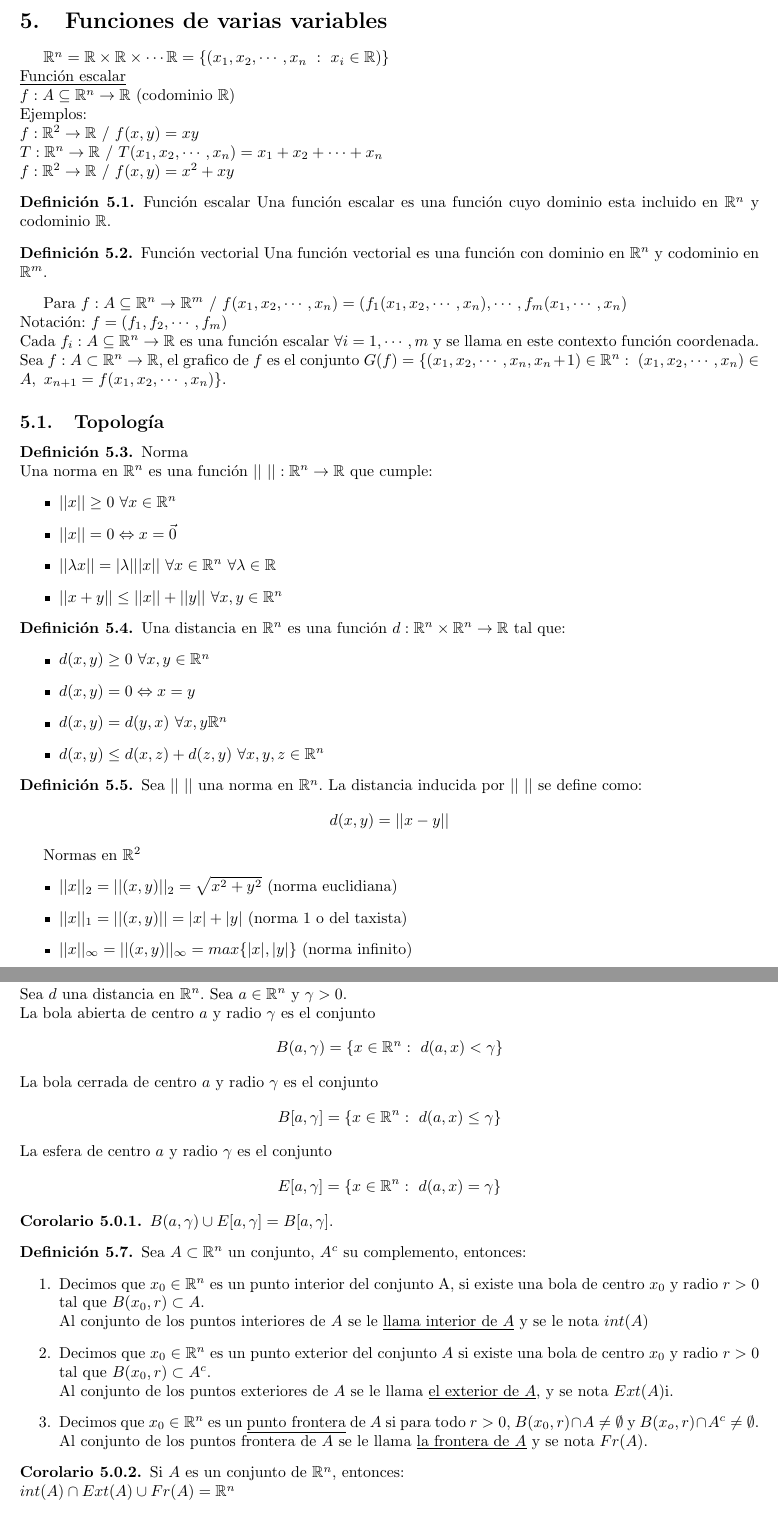
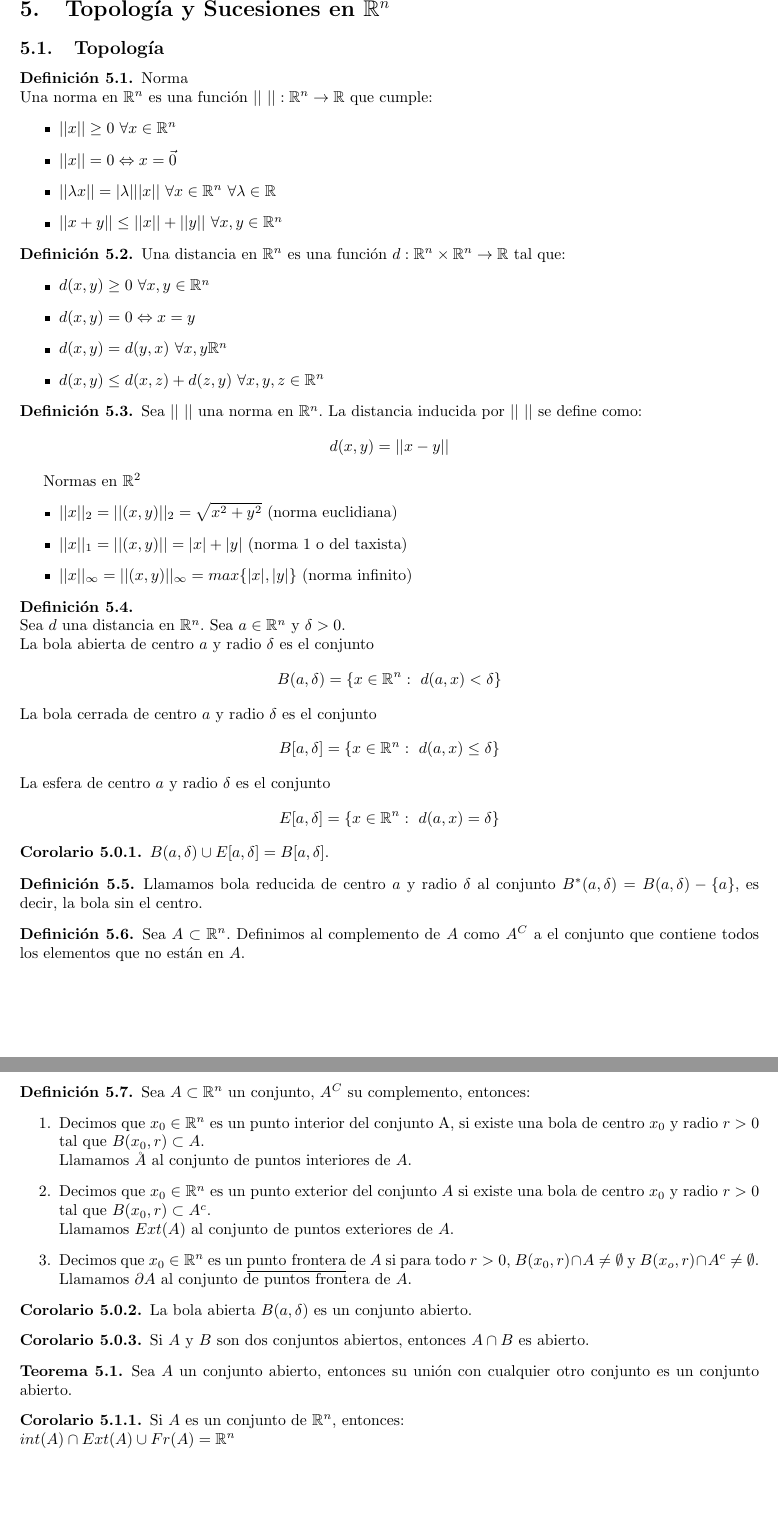
Before and after one commit to SantiagoSierra62/Resumenes, a LaTeX document (CDIVV.tex): two parts of pages 18 and 19 of 20, joined at a grey line, cut at the place of the change, the shorter picture padded with empty space. Compiled offline with pdfLaTeX.

Commit message:
CDIVV.tex

```diff
--- a/CDIVV.tex
+++ b/CDIVV.tex
@@ -618,24 +618,7 @@ De esta forma por ejemplo si $f$ es continua, la integral impropia $\int_{-\inft
     Sea $f(x)$ definida en $(a,\infty)$ una función integrable en todo subintervalo $[b,c]\subseteq (a,\infty)$.
     \\A la expresión $\int_{a^+}^{\infty} f(x) dx$ se le conoce como integral impropia mixta.
 \end{definition}
-\newpage\section{Funciones de varias variables}
-$\mathbb{R}^n=\mathbb{R}\times\mathbb{R}\times\cdots\mathbb{R}=\{\left( x_1,x_2,\cdots,x_n\ :\ x_i \in\mathbb{R} \right) \}$
-\\\underline{Función escalar}
-\\$f:A\subseteq\mathbb{R}^n\to\mathbb{R}$ (codominio $\mathbb{R}$)
-	\\Ejemplos:
-	\\$f:\mathbb{R}^2\to\mathbb{R}\ /\ f(x,y)=xy$
-\\$T:\mathbb{R}^n\to\mathbb{R}\ /\ T(x_1,x_2,\cdots,x_n)=x_1+x_2+\cdots+x_n$
-	\\$f:\mathbb{R}^2\to\mathbb{R}\ /\ f(x,y)=x^2+xy$
-\begin{definition}{Función escalar}
-	Una función escalar es una función cuyo dominio esta incluido en $\mathbb{R}^n$ y codominio $\mathbb{R}$.
-\end{definition}
-\begin{definition}{Función vectorial}
-	Una función vectorial es una función con dominio en $\mathbb{R}^n$ y codominio en $\mathbb{R}^m$.
-\end{definition}
-Para $f:A\subseteq\mathbb{R}^n\to\mathbb{R}^m\ /\ f(x_1,x_2,\cdots,x_n)=(f_1(x_1,x_2,\cdots,x_n),\cdots,f_m(x_1,\cdots,x_n)$
-\\Notación: $f=(f_1,f_2,\cdots,f_m)$
-\\Cada $f_i:A\subseteq\mathbb{R}^n\to\mathbb{R}$ es una función escalar $\forall i=1,\cdots,m$ y se llama en este contexto función coordenada.
-\\Sea $f:A\subset\mathbb{R}^n\to\mathbb{R}$, el grafico de $f$ es el conjunto $G(f)=\{(x_1,x_2,\cdots,x_n,x_n+1)\in\mathbb{R}^n:\ (x_1,x_2,\cdots,x_n)\in A,\ x_{n+1}=f(x_1,x_2,\cdots,x_n)\}$.
+\newpage\section{Topología y Sucesiones en $\mathbb{R}^n$}
 \subsection{Topología}
 \begin{definition}{Norma}
 	\\Una norma en $\mathbb{R}^n$ es una función $||\ ||:\mathbb{R}^n\to\mathbb{R}$ que cumple:
@@ -665,25 +648,40 @@ Normas en $\mathbb{R}^2$
 	\item $||x||_{\infty}=||(x,y)||_{\infty}=max\{|x|,|y|\}$ (norma infinito)
 \end{itemize}
 \begin{definition}{ \ }
-	\\Sea $d$ una distancia en $\mathbb{R}^n$. Sea $a\in\mathbb{R}^n$ y $\gamma >0$.
-	\\La bola abierta de centro $a$ y radio $\gamma$ es el conjunto $$B(a,\gamma)=\{x\in\mathbb{R}^n :\ d(a,x)<\gamma \}$$
-	La bola cerrada de centro $a$ y radio $\gamma$ es el conjunto $$B[a,\gamma]=\{x\in\mathbb{R}^n :\ d(a,x)\le\gamma \}$$
-	La esfera de centro $a$ y radio $\gamma$ es el conjunto $$E[a,\gamma]=\{x\in\mathbb{R}^n:\ d(a,x)=\gamma \}$$
+	\\Sea $d$ una distancia en $\mathbb{R}^n$. Sea $a\in\mathbb{R}^n$ y $\delta >0$.
+	\\La bola abierta de centro $a$ y radio $\delta$ es el conjunto $$B(a,\delta)=\{x\in\mathbb{R}^n :\ d(a,x)<\delta \}$$
+	La bola cerrada de centro $a$ y radio $\delta$ es el conjunto $$B[a,\delta]=\{x\in\mathbb{R}^n :\ d(a,x)\le\delta \}$$
+	La esfera de centro $a$ y radio $\delta$ es el conjunto $$E[a,\delta]=\{x\in\mathbb{R}^n:\ d(a,x)=\delta \}$$
 \end{definition}
 \begin{corollary}
-	$B(a,\gamma) \cup E[a,\gamma]=B[a,\gamma]$.
+	$B(a,\delta) \cup E[a,\delta]=B[a,\delta]$.
 \end{corollary}
 \begin{definition}
-    Sea $A\subset\mathbb{R}^n$ un conjunto, $A^c$ su complemento, entonces:
+    Llamamos bola reducida de centro $a$ y radio $\delta$ al conjunto $B^*(a,\delta)=B(a,\delta)-\{a\}$, es decir, la bola sin el centro.
+\end{definition}
+\begin{definition}
+    Sea $A\subset\mathbb{R}^n$. Definimos al complemento de $A$ como $A^C$ a el conjunto que contiene todos los elementos que no están en $A$.
+\end{definition}
+\newpage\begin{definition}
+    Sea $A\subset\mathbb{R}^n$ un conjunto, $A^C$ su complemento, entonces:
     \begin{enumerate}
         \item Decimos que $x_0\in\mathbb{R}^n$ es un punto interior del conjunto A, si existe una bola de centro $x_0$ y radio $r>0$ tal que $B(x_0,r)\subset A$.\\
-            Al conjunto de los puntos interiores de $A$ se le \underline{llama interior de $A$} y se le nota $int(A)$
+            Llamamos ${\r A}$ al conjunto de puntos interiores de $A$.
         \item Decimos que $x_0\in\mathbb{R}^n$ es un punto exterior del conjunto $A$ si existe una bola de centro $x_0$ y radio $r>0$ tal que $B(x_0,r)\subset A^c$.
-            \\Al conjunto de los puntos exteriores de $A$ se le llama \underline{el exterior de $A$}, y se nota $Ext(A)$i.
+            \\Llamamos $Ext(A)$ al conjunto de puntos exteriores de $A$.
         \item Decimos que $x_0 \in\mathbb{R}^n$ es un \underline{punto frontera} de $A$ si para todo $r>0$, $B(x_0,r)\cap A\ne \emptyset$ y $B(x_o,r)\cap A^c \ne \emptyset$.
-            \\Al conjunto de los puntos frontera de $A$ se le llama \underline{la frontera de $A$} y se nota $Fr(A)$.
+            \\Llamamos $\partial A$ al conjunto de puntos frontera de $A$.
     \end{enumerate}
 \end{definition}
+\begin{corollary}
+    La bola abierta $B(a,\delta)$ es un conjunto abierto.
+\end{corollary}
+\begin{corollary}
+    Si $A$ y $B$ son dos conjuntos abiertos, entonces $A\cap B$ es abierto.
+\end{corollary}
+\begin{theorem}
+    Sea $A$ un conjunto abierto, entonces su unión con cualquier otro conjunto es un conjunto abierto.
+\end{theorem}
 \begin{corollary}
     Si $A$ es un conjunto de $\mathbb{R}^n$, entonces:
     \\$int(A)\cap Ext(A)\cup Fr(A)=\mathbb{R}^n$
```
Also changed, not shown: CDIVV.pdf, CDIVV.tex (36 more changed lines).
